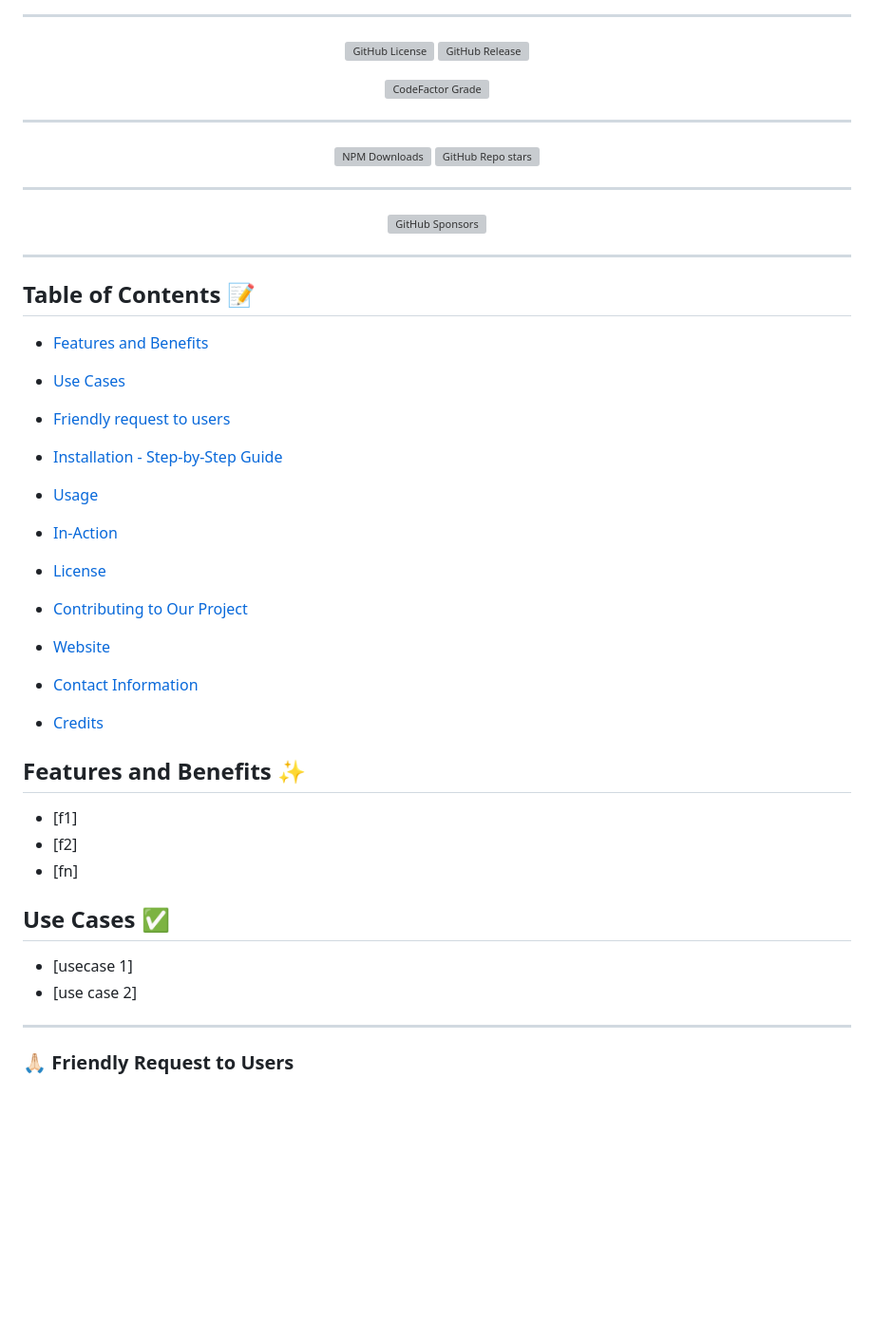
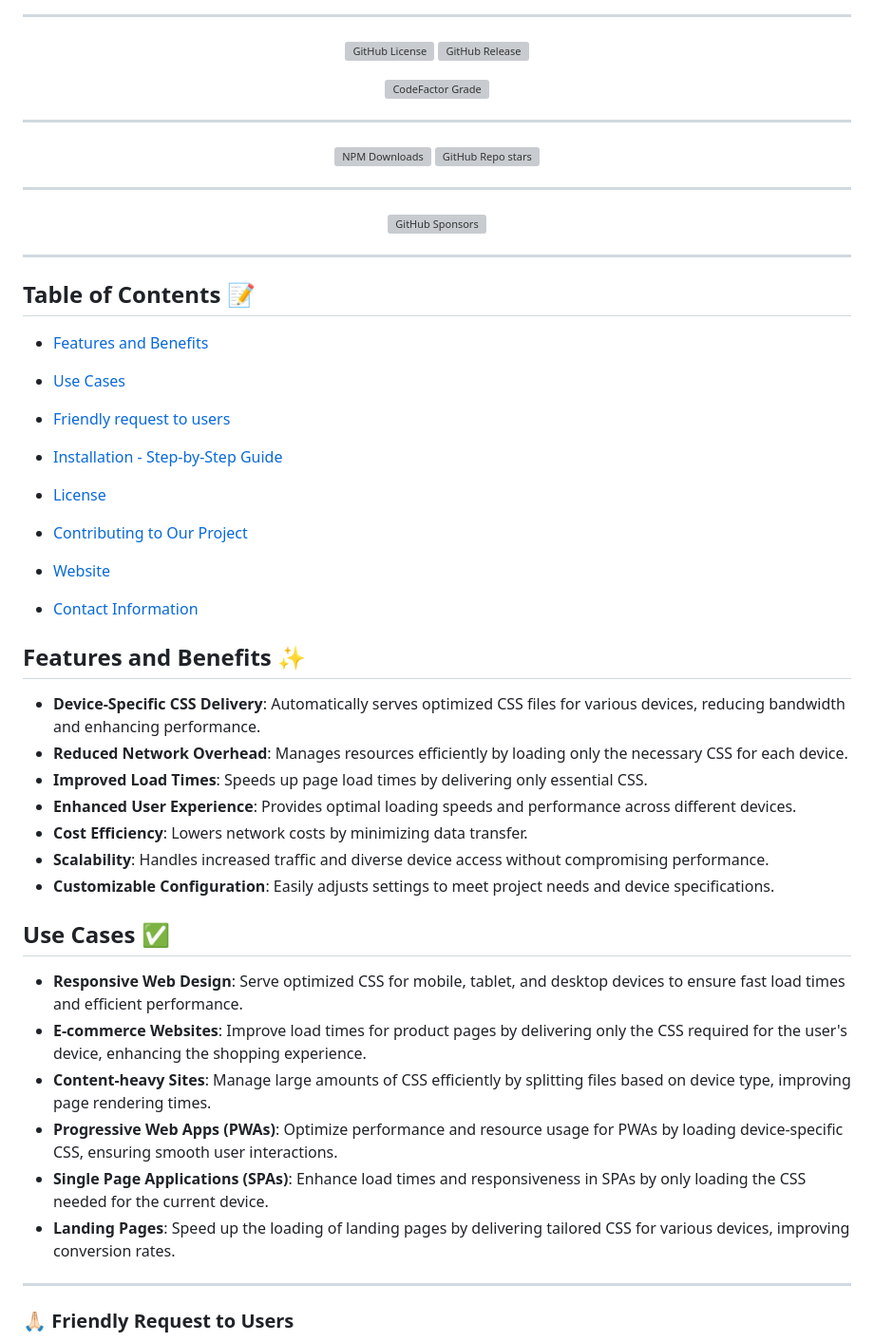
Before and after one commit to darsan-in/Div.js, a Markdown page: README.md, the part around the change printed below. Shown: that part at 95% size. Rendered like a GitHub page; blank space fills up the shorter version; grey boxes are pictures that could not be loaded.

```diff
--- a/README.md
+++ b/README.md
@@ -119,26 +97,31 @@
 - [Friendly request to users](#-friendly-request-to-users)
 
 - [Installation - Step-by-Step Guide](#installation---step-by-step-guide-)
-- [Usage](#usage)
-- [In-Action](#in-action-)
 
 - [License](#license-%EF%B8%8F)
 - [Contributing to Our Project](#contributing-to-our-project-)
 - [Website](#website-)
 
 - [Contact Information](#contact-information)
-- [Credits](#credits-)
 
 ## Features and Benefits ✨
 
-- [f1]
-- [f2]
-- [fn]
+- **Device-Specific CSS Delivery**: Automatically serves optimized CSS files for various devices, reducing bandwidth and enhancing performance.
+- **Reduced Network Overhead**: Manages resources efficiently by loading only the necessary CSS for each device.
+- **Improved Load Times**: Speeds up page load times by delivering only essential CSS.
+- **Enhanced User Experience**: Provides optimal loading speeds and performance across different devices.
+- **Cost Efficiency**: Lowers network costs by minimizing data transfer.
+- **Scalability**: Handles increased traffic and diverse device access without compromising performance.
+- **Customizable Configuration**: Easily adjusts settings to meet project needs and device specifications.
 
 ## Use Cases ✅
 
-- [usecase 1]
-- [use case 2]
+- **Responsive Web Design**: Serve optimized CSS for mobile, tablet, and desktop devices to ensure fast load times and efficient performance.
+- **E-commerce Websites**: Improve load times for product pages by delivering only the CSS required for the user's device, enhancing the shopping experience.
+- **Content-heavy Sites**: Manage large amounts of CSS efficiently by splitting files based on device type, improving page rendering times.
+- **Progressive Web Apps (PWAs)**: Optimize performance and resource usage for PWAs by loading device-specific CSS, ensuring smooth user interactions.
+- **Single Page Applications (SPAs)**: Enhance load times and responsiveness in SPAs by only loading the CSS needed for the current device.
+- **Landing Pages**: Speed up the loading of landing pages by delivering tailored CSS for various devices, improving conversion rates.
 
 ---
 
```
Also changed, not shown: other parts of README.md (+54 -64 lines).
